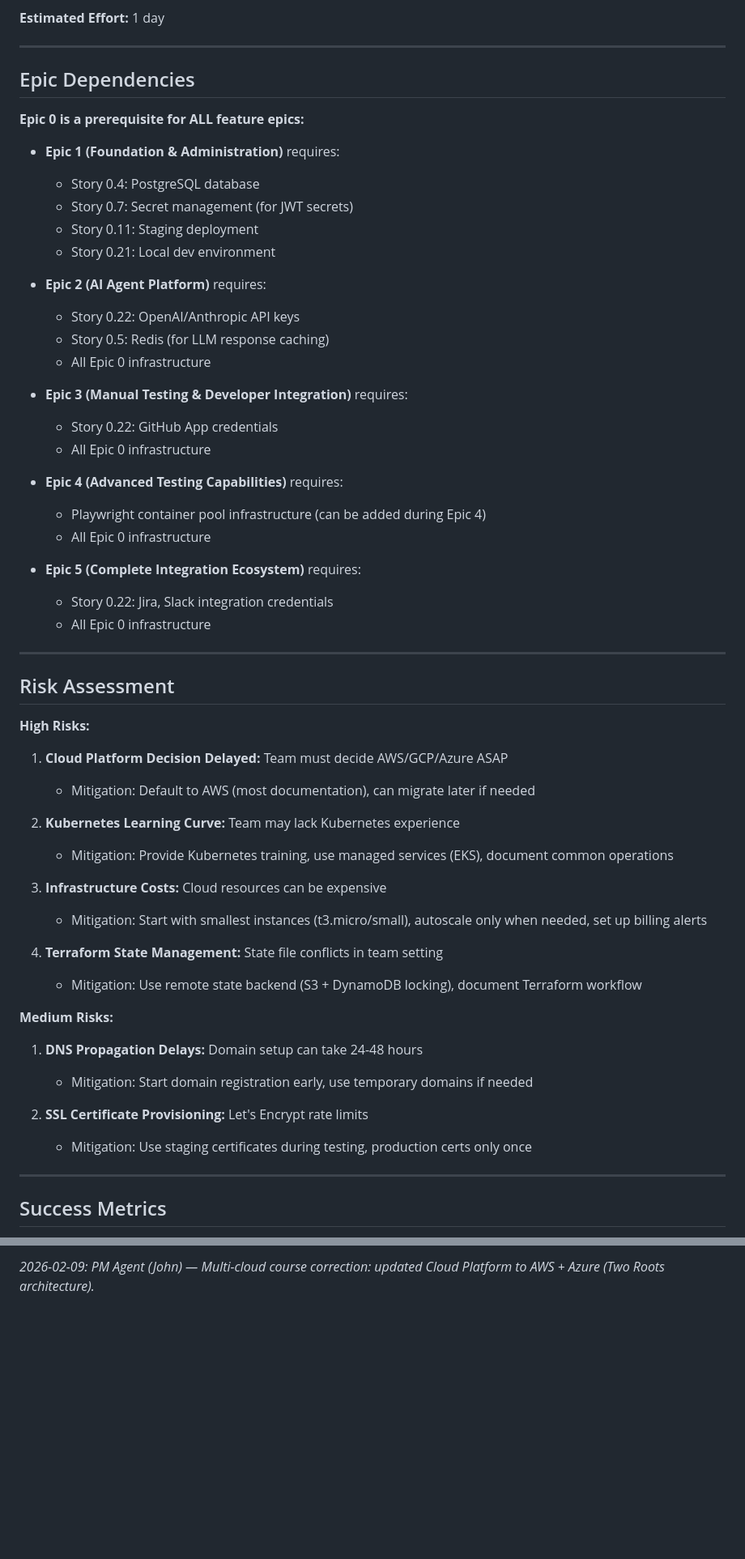
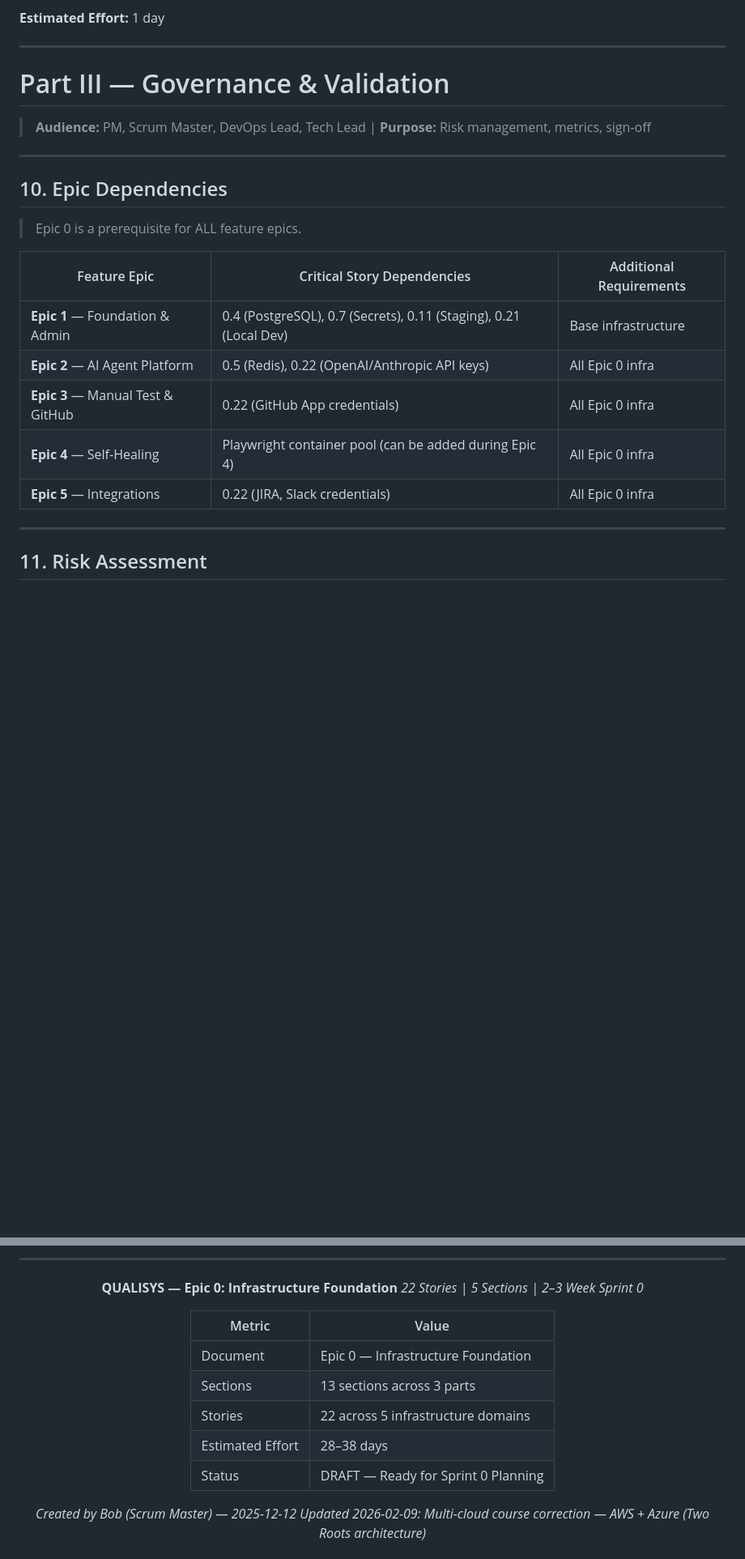
Before and after one commit to azfarhussain-10p/QUALISYS, a Markdown page: docs/epics/epic-0-infrastructure.md, 2 parts joined by grey strips. Shown at 81% size. GitHub-like rendering; blank space fills up the shorter version.

```diff
--- a/docs/epics/epic-0-infrastructure.md
+++ b/docs/epics/epic-0-infrastructure.md
@@ -742,58 +896,25 @@ As a DevOps Engineer, I want to provision all third-party service accounts and A
 
 ---
 
-## Epic Dependencies
+# Part III — Governance & Validation
 
-**Epic 0 is a prerequisite for ALL feature epics:**
-
-- **Epic 1 (Foundation & Administration)** requires:
-  - Story 0.4: PostgreSQL database
-  - Story 0.7: Secret management (for JWT secrets)
-  - Story 0.11: Staging deployment
-  - Story 0.21: Local dev environment
-
-- **Epic 2 (AI Agent Platform)** requires:
-  - Story 0.22: OpenAI/Anthropic API keys
-  - Story 0.5: Redis (for LLM response caching)
-  - All Epic 0 infrastructure
-
-- **Epic 3 (Manual Testing & Developer Integration)** requires:
-  - Story 0.22: GitHub App credentials
-  - All Epic 0 infrastructure
-
-- **Epic 4 (Advanced Testing Capabilities)** requires:
-  - Playwright container pool infrastructure (can be added during Epic 4)
-  - All Epic 0 infrastructure
-
-- **Epic 5 (Complete Integration Ecosystem)** requires:
-  - Story 0.22: Jira, Slack integration credentials
-  - All Epic 0 infrastructure
+> **Audience:** PM, Scrum Master, DevOps Lead, Tech Lead | **Purpose:** Risk management, metrics, sign-off
 
 ---
 
-## Risk Assessment
+## 10. Epic Dependencies
 
-**High Risks:**
-1. **Cloud Platform Decision Delayed:** Team must decide AWS/GCP/Azure ASAP
-   - Mitigation: Default to AWS (most documentation), can migrate later if needed
+> Epic 0 is a prerequisite for ALL feature epics.
 
-2. **Kubernetes Learning Curve:** Team may lack Kubernetes experience
-   - Mitigation: Provide Kubernetes training, use managed services (EKS), document common operations
-
-3. **Infrastructure Costs:** Cloud resources can be expensive
-   - Mitigation: Start with smallest instances (t3.micro/small), autoscale only when needed, set up billing alerts
-
-4. **Terraform State Management:** State file conflicts in team setting
-   - Mitigation: Use remote state backend (S3 + DynamoDB locking), document Terraform workflow
-
-**Medium Risks:**
-1. **DNS Propagation Delays:** Domain setup can take 24-48 hours
-   - Mitigation: Start domain registration early, use temporary domains if needed
-
-2. **SSL Certificate Provisioning:** Let's Encrypt rate limits
-   - Mitigation: Use staging certificates during testing, production certs only once
+| Feature Epic | Critical Story Dependencies | Additional Requirements |
+|-------------|---------------------------|------------------------|
+| **Epic 1** — Foundation & Admin | 0.4 (PostgreSQL), 0.7 (Secrets), 0.11 (Staging), 0.21 (Local Dev) | Base infrastructure |
+| **Epic 2** — AI Agent Platform | 0.5 (Redis), 0.22 (OpenAI/Anthropic API keys) | All Epic 0 infra |
+| **Epic 3** — Manual Test & GitHub | 0.22 (GitHub App credentials) | All Epic 0 infra |
+| **Epic 4** — Self-Healing | Playwright container pool (can be added during Epic 4) | All Epic 0 infra |
+| **Epic 5** — Integrations | 0.22 (JIRA, Slack credentials) | All Epic 0 infra |
 
 ---
 
-## Success Metrics
+## 11. Risk Assessment
 
@@ -848,2 +985,17 @@ _Epic 0 created by Bob (Scrum Master) on 2025-12-12 to address P0 CRITICAL gaps
 
-_2026-02-09: PM Agent (John) — Multi-cloud course correction: updated Cloud Platform to AWS + Azure (Two Roots architecture)._
+---
+
+**QUALISYS — Epic 0: Infrastructure Foundation**
+*22 Stories | 5 Sections | 2–3 Week Sprint 0*
+
+| Metric | Value |
+|--------|-------|
+| Document | Epic 0 — Infrastructure Foundation |
+| Sections | 13 sections across 3 parts |
+| Stories | 22 across 5 infrastructure domains |
+| Estimated Effort | 28–38 days |
+| Status | DRAFT — Ready for Sprint 0 Planning |
+
+*Created by Bob (Scrum Master) — 2025-12-12*
+*Updated 2026-02-09: Multi-cloud course correction — AWS + Azure (Two Roots architecture)*
+
```
Also changed, not shown: other parts of docs/epics/epic-0-infrastructure.md (+260 -87 lines).
